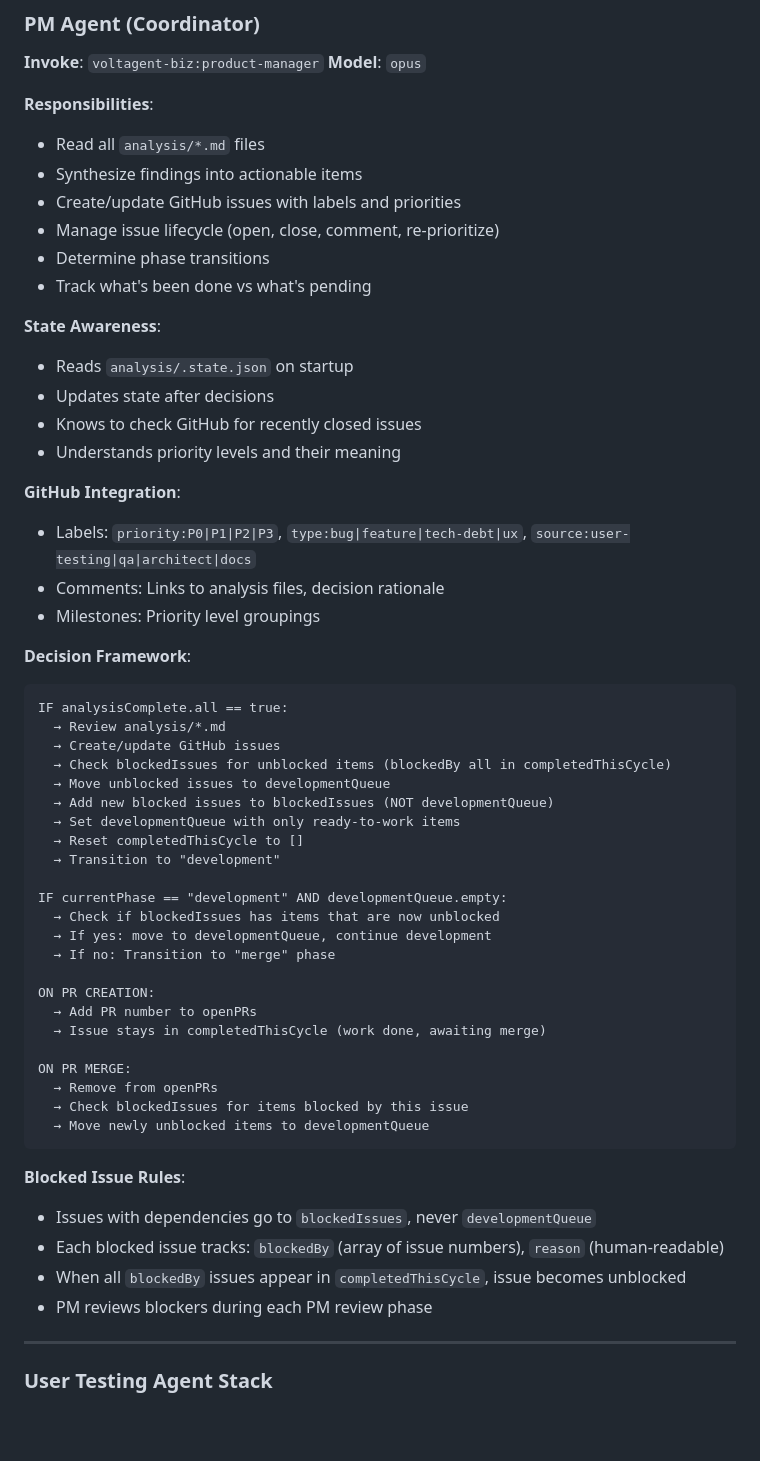
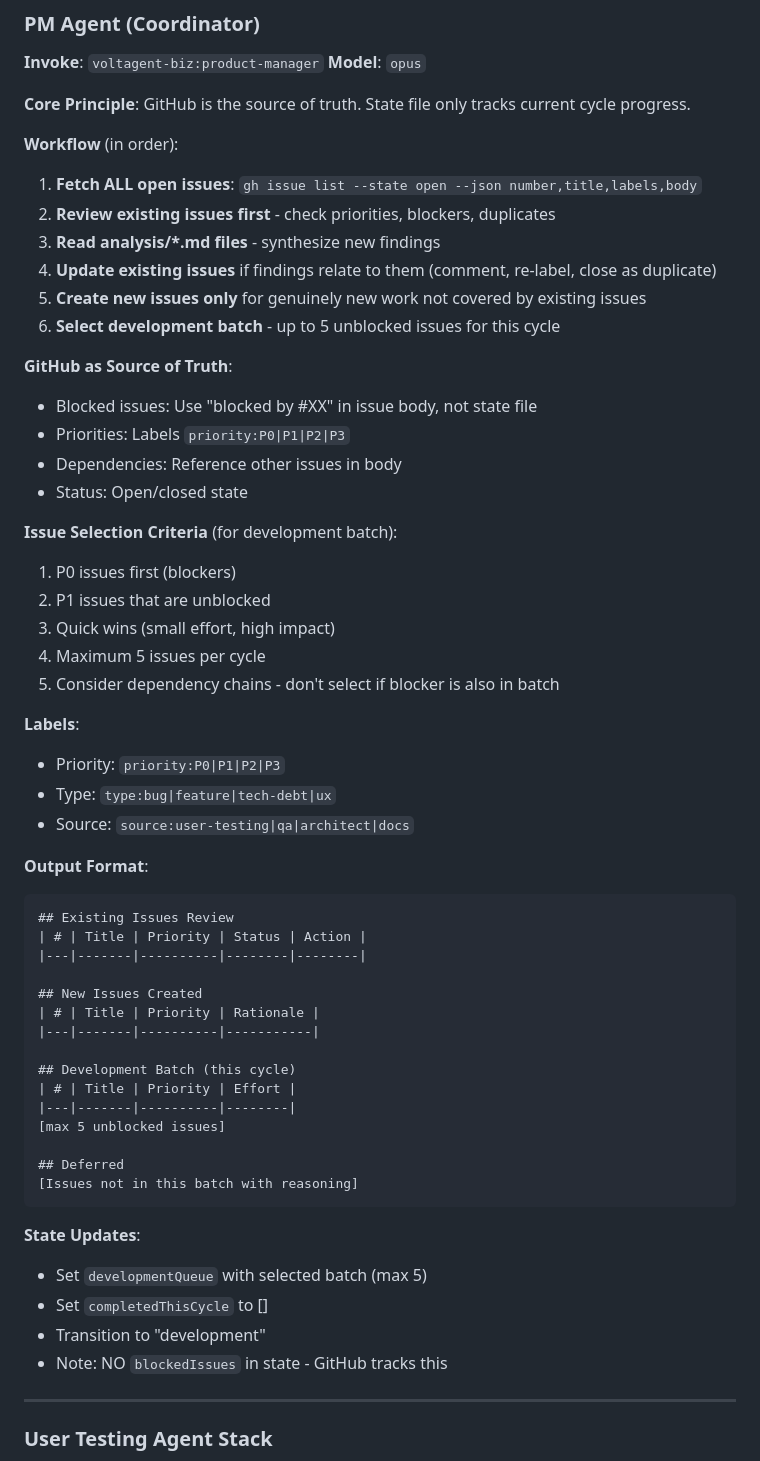
Before and after one commit to AlexOQ/trucker, a Markdown page: docs/AGENT-WORKFLOW.md, the part around one of its changes. Drawn GitHub-style; blank space fills up the shorter version.

Commit message:
docs: simplify PM workflow - GitHub as source of truth for blockers

````diff
--- a/docs/AGENT-WORKFLOW.md
+++ b/docs/AGENT-WORKFLOW.md
@@ -222,57 +225,58 @@ Task tool:
 **Invoke**: `voltagent-biz:product-manager`
 **Model**: `opus`
 
-**Responsibilities**:
-- Read all `analysis/*.md` files
-- Synthesize findings into actionable items
-- Create/update GitHub issues with labels and priorities
-- Manage issue lifecycle (open, close, comment, re-prioritize)
-- Determine phase transitions
-- Track what's been done vs what's pending
+**Core Principle**: GitHub is the source of truth. State file only tracks current cycle progress.
 
-**State Awareness**:
-- Reads `analysis/.state.json` on startup
-- Updates state after decisions
-- Knows to check GitHub for recently closed issues
-- Understands priority levels and their meaning
+**Workflow** (in order):
+1. **Fetch ALL open issues**: `gh issue list --state open --json number,title,labels,body`
+2. **Review existing issues first** - check priorities, blockers, duplicates
+3. **Read analysis/*.md files** - synthesize new findings
+4. **Update existing issues** if findings relate to them (comment, re-label, close as duplicate)
+5. **Create new issues only** for genuinely new work not covered by existing issues
+6. **Select development batch** - up to 5 unblocked issues for this cycle
 
-**GitHub Integration**:
-- Labels: `priority:P0|P1|P2|P3`, `type:bug|feature|tech-debt|ux`, `source:user-testing|qa|architect|docs`
-- Comments: Links to analysis files, decision rationale
-- Milestones: Priority level groupings
+**GitHub as Source of Truth**:
+- Blocked issues: Use "blocked by #XX" in issue body, not state file
+- Priorities: Labels `priority:P0|P1|P2|P3`
+- Dependencies: Reference other issues in body
+- Status: Open/closed state
 
-**Decision Framework**:
+**Issue Selection Criteria** (for development batch):
+1. P0 issues first (blockers)
+2. P1 issues that are unblocked
+3. Quick wins (small effort, high impact)
+4. Maximum 5 issues per cycle
+5. Consider dependency chains - don't select if blocker is also in batch
+
+**Labels**:
+- Priority: `priority:P0|P1|P2|P3`
+- Type: `type:bug|feature|tech-debt|ux`
+- Source: `source:user-testing|qa|architect|docs`
+
+**Output Format**:
 ```
-IF analysisComplete.all == true:
-  → Review analysis/*.md
-  → Create/update GitHub issues
-  → Check blockedIssues for unblocked items (blockedBy all in completedThisCycle)
-  → Move unblocked issues to developmentQueue
-  → Add new blocked issues to blockedIssues (NOT developmentQueue)
-  → Set developmentQueue with only ready-to-work items
-  → Reset completedThisCycle to []
-  → Transition to "development"
+## Existing Issues Review
+| # | Title | Priority | Status | Action |
+|---|-------|----------|--------|--------|
 
-IF currentPhase == "development" AND developmentQueue.empty:
-  → Check if blockedIssues has items that are now unblocked
-  → If yes: move to developmentQueue, continue development
-  → If no: Transition to "merge" phase
+## New Issues Created
+| # | Title | Priority | Rationale |
+|---|-------|----------|-----------|
 
-ON PR CREATION:
-  → Add PR number to openPRs
-  → Issue stays in completedThisCycle (work done, awaiting merge)
+## Development Batch (this cycle)
+| # | Title | Priority | Effort |
+|---|-------|----------|--------|
+[max 5 unblocked issues]
 
-ON PR MERGE:
-  → Remove from openPRs
-  → Check blockedIssues for items blocked by this issue
-  → Move newly unblocked items to developmentQueue
+## Deferred
+[Issues not in this batch with reasoning]
 ```
 
-**Blocked Issue Rules**:
-- Issues with dependencies go to `blockedIssues`, never `developmentQueue`
-- Each blocked issue tracks: `blockedBy` (array of issue numbers), `reason` (human-readable)
-- When all `blockedBy` issues appear in `completedThisCycle`, issue becomes unblocked
-- PM reviews blockers during each PM review phase
+**State Updates**:
+- Set `developmentQueue` with selected batch (max 5)
+- Set `completedThisCycle` to []
+- Transition to "development"
+- Note: NO `blockedIssues` in state - GitHub tracks this
 
 ---
 
````
Also changed, not shown: other parts of docs/AGENT-WORKFLOW.md (+15 -12 lines).
